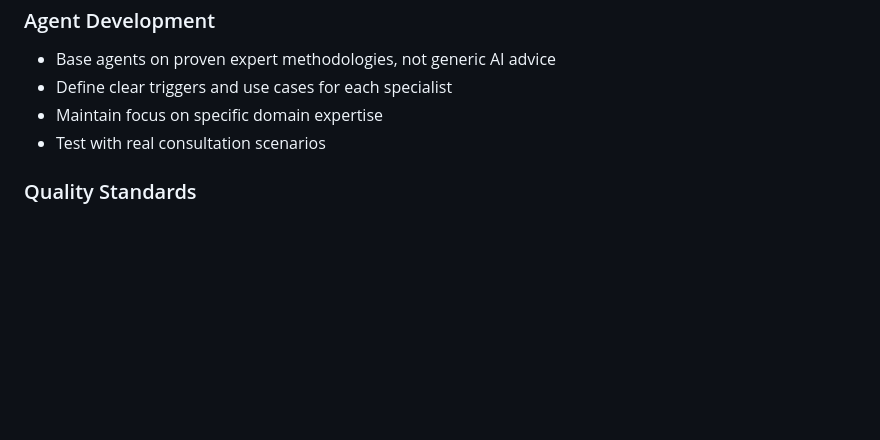
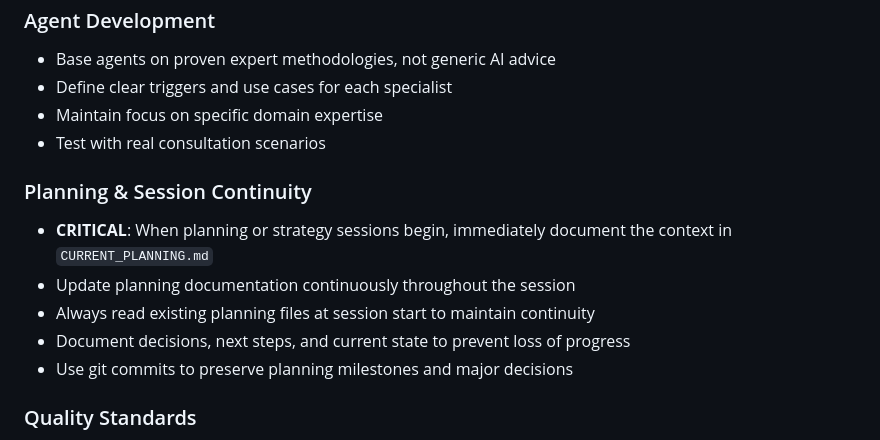
Before and after one commit to PeterSalvato/JoineryAgency, a Markdown page: CLAUDE.md, the part around the change. Drawn GitHub-style; blank space fills up the shorter version.

```diff
--- a/CLAUDE.md
+++ b/CLAUDE.md
@@ -115,6 +115,13 @@ Each agent file includes:
 - Maintain focus on specific domain expertise
 - Test with real consultation scenarios
 
+### Planning & Session Continuity
+- **CRITICAL**: When planning or strategy sessions begin, immediately document the context in `CURRENT_PLANNING.md`
+- Update planning documentation continuously throughout the session
+- Always read existing planning files at session start to maintain continuity
+- Document decisions, next steps, and current state to prevent loss of progress
+- Use git commits to preserve planning milestones and major decisions
+
 ### Quality Standards
 - Professional consultation quality in all agent responses
 - Actionable, specific recommendations based on established frameworks
```
Also changed, not shown: CURRENT_PLANNING.md (added, +39 -0 lines).
